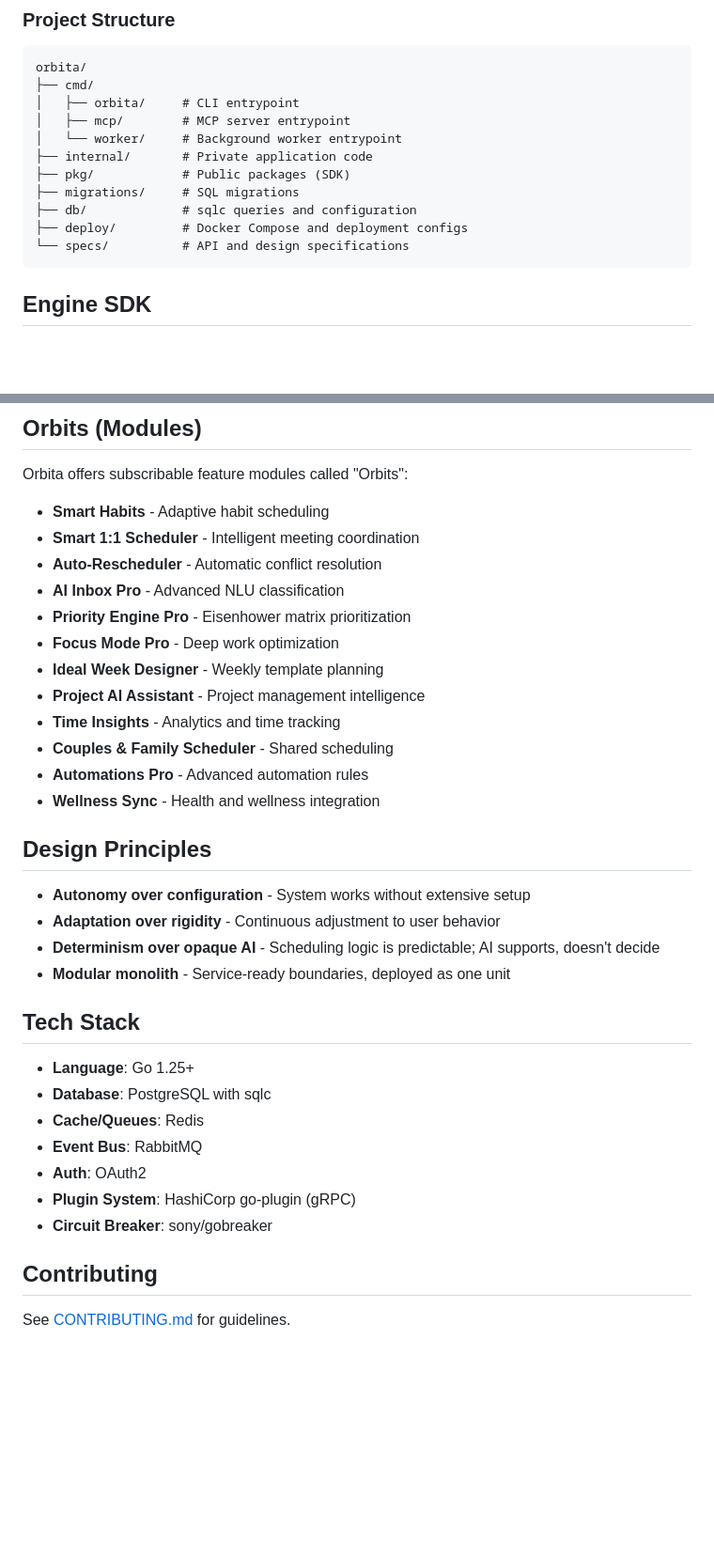
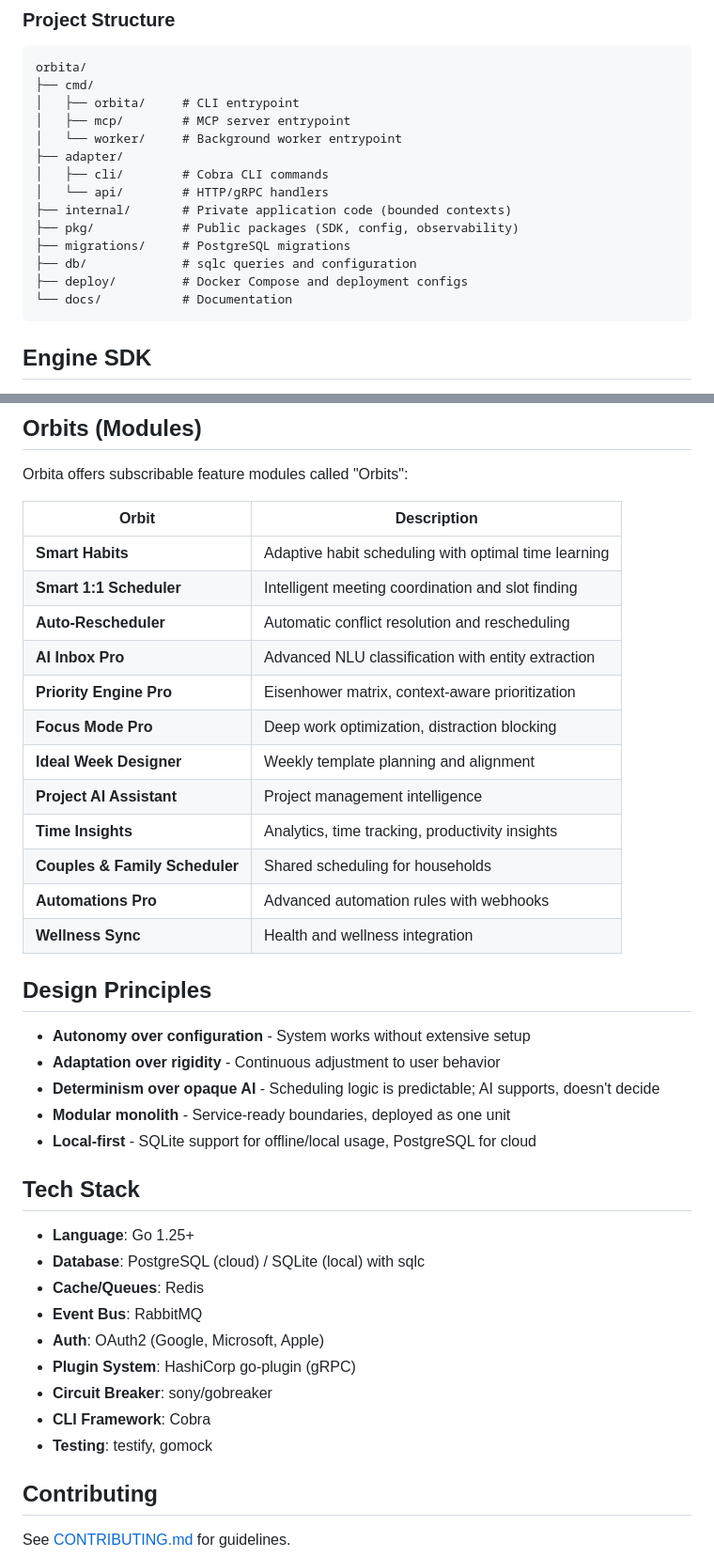
Before and after one commit to felixgeelhaar/orbita, a Markdown page: README.md, 2 parts joined by grey strips. Shown at 94% size. GitHub-like rendering; blank space fills up the shorter version.

````diff
--- a/README.md
+++ b/README.md
@@ -119,12 +236,15 @@ orbita/
 │   ├── orbita/     # CLI entrypoint
 │   ├── mcp/        # MCP server entrypoint
 │   └── worker/     # Background worker entrypoint
-├── internal/       # Private application code
-├── pkg/            # Public packages (SDK)
-├── migrations/     # SQL migrations
+├── adapter/
+│   ├── cli/        # Cobra CLI commands
+│   └── api/        # HTTP/gRPC handlers
+├── internal/       # Private application code (bounded contexts)
+├── pkg/            # Public packages (SDK, config, observability)
+├── migrations/     # PostgreSQL migrations
 ├── db/             # sqlc queries and configuration
 ├── deploy/         # Docker Compose and deployment configs
-└── specs/          # API and design specifications
+└── docs/           # Documentation
 ```
 
 ## Engine SDK
@@ -169,18 +289,20 @@ func (e *MyPriorityEngine) CalculatePriority(
 
 Orbita offers subscribable feature modules called "Orbits":
 
-- **Smart Habits** - Adaptive habit scheduling
-- **Smart 1:1 Scheduler** - Intelligent meeting coordination
-- **Auto-Rescheduler** - Automatic conflict resolution
-- **AI Inbox Pro** - Advanced NLU classification
-- **Priority Engine Pro** - Eisenhower matrix prioritization
-- **Focus Mode Pro** - Deep work optimization
-- **Ideal Week Designer** - Weekly template planning
-- **Project AI Assistant** - Project management intelligence
-- **Time Insights** - Analytics and time tracking
-- **Couples & Family Scheduler** - Shared scheduling
-- **Automations Pro** - Advanced automation rules
-- **Wellness Sync** - Health and wellness integration
+| Orbit | Description |
+|-------|-------------|
+| **Smart Habits** | Adaptive habit scheduling with optimal time learning |
+| **Smart 1:1 Scheduler** | Intelligent meeting coordination and slot finding |
+| **Auto-Rescheduler** | Automatic conflict resolution and rescheduling |
+| **AI Inbox Pro** | Advanced NLU classification with entity extraction |
+| **Priority Engine Pro** | Eisenhower matrix, context-aware prioritization |
+| **Focus Mode Pro** | Deep work optimization, distraction blocking |
+| **Ideal Week Designer** | Weekly template planning and alignment |
+| **Project AI Assistant** | Project management intelligence |
+| **Time Insights** | Analytics, time tracking, productivity insights |
+| **Couples & Family Scheduler** | Shared scheduling for households |
+| **Automations Pro** | Advanced automation rules with webhooks |
+| **Wellness Sync** | Health and wellness integration |
 
 ## Design Principles
 
@@ -188,16 +310,19 @@ Orbita offers subscribable feature modules called "Orbits":
 - **Adaptation over rigidity** - Continuous adjustment to user behavior
 - **Determinism over opaque AI** - Scheduling logic is predictable; AI supports, doesn't decide
 - **Modular monolith** - Service-ready boundaries, deployed as one unit
+- **Local-first** - SQLite support for offline/local usage, PostgreSQL for cloud
 
 ## Tech Stack
 
 - **Language**: Go 1.25+
-- **Database**: PostgreSQL with sqlc
+- **Database**: PostgreSQL (cloud) / SQLite (local) with sqlc
 - **Cache/Queues**: Redis
 - **Event Bus**: RabbitMQ
-- **Auth**: OAuth2
+- **Auth**: OAuth2 (Google, Microsoft, Apple)
 - **Plugin System**: HashiCorp go-plugin (gRPC)
 - **Circuit Breaker**: sony/gobreaker
+- **CLI Framework**: Cobra
+- **Testing**: testify, gomock
 
 ## Contributing
 
````
Also changed, not shown: other parts of README.md (+140 -23 lines).
